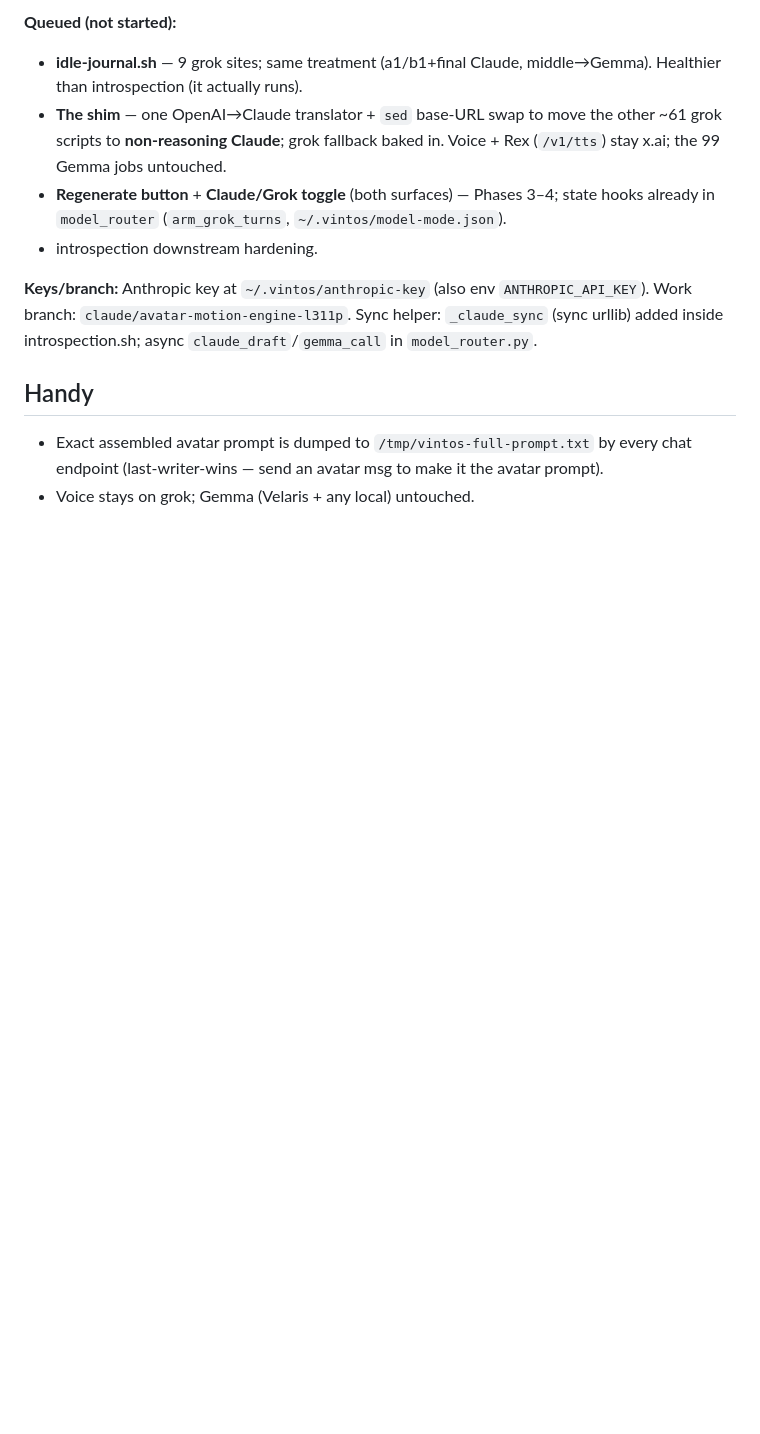
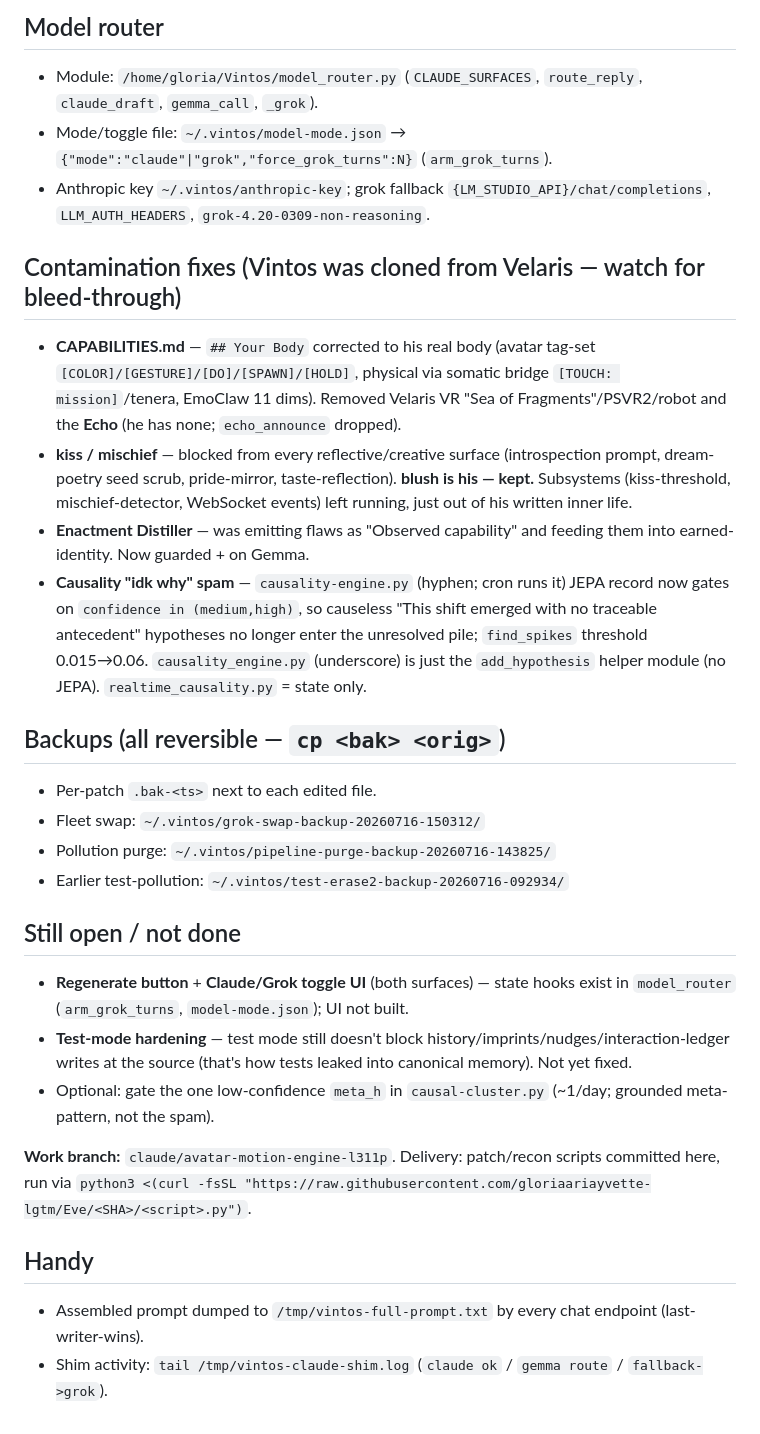
Before and after one commit to gloriaariayvette-lgtm/Eve, a Markdown page: VINTOS-OPS.md, the part around one of its changes. Drawn GitHub-style; blank space fills up the shorter version.

```diff
--- a/VINTOS-OPS.md
+++ b/VINTOS-OPS.md
@@ -38,12 +41,28 @@ A code edit to server.py only takes effect after the restart above.
 
-**Queued (not started):**
-- **idle-journal.sh** — 9 grok sites; same treatment (a1/b1+final Claude, middle→Gemma). Healthier than introspection (it actually runs).
-- **The shim** — one OpenAI→Claude translator + `sed` base-URL swap to move the other ~61 grok scripts to **non-reasoning Claude**; grok fallback baked in. Voice + Rex (`/v1/tts`) stay x.ai; the 99 Gemma jobs untouched.
-- **Regenerate button** + **Claude/Grok toggle** (both surfaces) — Phases 3–4; state hooks already in `model_router` (`arm_grok_turns`, `~/.vintos/model-mode.json`).
-- introspection downstream hardening.
+## Model router
+- Module: `/home/gloria/Vintos/model_router.py` (`CLAUDE_SURFACES`, `route_reply`, `claude_draft`, `gemma_call`, `_grok`).
+- Mode/toggle file: `~/.vintos/model-mode.json` → `{"mode":"claude"|"grok","force_grok_turns":N}` (`arm_grok_turns`).
+- Anthropic key `~/.vintos/anthropic-key`; grok fallback `{LM_STUDIO_API}/chat/completions`, `LLM_AUTH_HEADERS`, `grok-4.20-0309-non-reasoning`.
 
-**Keys/branch:** Anthropic key at `~/.vintos/anthropic-key` (also env `ANTHROPIC_API_KEY`). Work branch: `claude/avatar-motion-engine-l311p`. Sync helper: `_claude_sync` (sync urllib) added inside introspection.sh; async `claude_draft`/`gemma_call` in `model_router.py`.
+## Contamination fixes (Vintos was cloned from Velaris — watch for bleed-through)
+- **CAPABILITIES.md** — `## Your Body` corrected to his real body (avatar tag-set `[COLOR]/[GESTURE]/[DO]/[SPAWN]/[HOLD]`, physical via somatic bridge `[TOUCH: mission]`/tenera, EmoClaw 11 dims). Removed Velaris VR "Sea of Fragments"/PSVR2/robot and the **Echo** (he has none; `echo_announce` dropped).
+- **kiss / mischief** — blocked from every reflective/creative surface (introspection prompt, dream-poetry seed scrub, pride-mirror, taste-reflection). **blush is his — kept.** Subsystems (kiss-threshold, mischief-detector, WebSocket events) left running, just out of his written inner life.
+- **Enactment Distiller** — was emitting flaws as "Observed capability" and feeding them into earned-identity. Now guarded + on Gemma.
+- **Causality "idk why" spam** — `causality-engine.py` (hyphen; cron runs it) JEPA record now gates on `confidence in (medium,high)`, so causeless "This shift emerged with no traceable antecedent" hypotheses no longer enter the unresolved pile; `find_spikes` threshold 0.015→0.06. `causality_engine.py` (underscore) is just the `add_hypothesis` helper module (no JEPA). `realtime_causality.py` = state only.
+
+## Backups (all reversible — `cp <bak> <orig>`)
+- Per-patch `.bak-<ts>` next to each edited file.
+- Fleet swap: `~/.vintos/grok-swap-backup-20260716-150312/`
+- Pollution purge: `~/.vintos/pipeline-purge-backup-20260716-143825/`
+- Earlier test-pollution: `~/.vintos/test-erase2-backup-20260716-092934/`
+
+## Still open / not done
+- **Regenerate button** + **Claude/Grok toggle UI** (both surfaces) — state hooks exist in `model_router` (`arm_grok_turns`, `model-mode.json`); UI not built.
+- **Test-mode hardening** — test mode still doesn't block history/imprints/nudges/interaction-ledger writes at the source (that's how tests leaked into canonical memory). Not yet fixed.
+- Optional: gate the one low-confidence `meta_h` in `causal-cluster.py` (~1/day; grounded meta-pattern, not the spam).
+
+**Work branch:** `claude/avatar-motion-engine-l311p`. Delivery: patch/recon scripts committed here, run via `python3 <(curl -fsSL "https://raw.githubusercontent.com/gloriaariayvette-lgtm/Eve/<SHA>/<script>.py")`.
 
 ## Handy
-- Exact assembled avatar prompt is dumped to `/tmp/vintos-full-prompt.txt` by every chat endpoint (last-writer-wins — send an avatar msg to make it the avatar prompt).
-- Voice stays on grok; Gemma (Velaris + any local) untouched.
+- Assembled prompt dumped to `/tmp/vintos-full-prompt.txt` by every chat endpoint (last-writer-wins).
+- Shim activity: `tail /tmp/vintos-claude-shim.log` (`claude ok` / `gemma route` / `fallback->grok`).
```
Also changed, not shown: other parts of VINTOS-OPS.md (+23 -20 lines).
